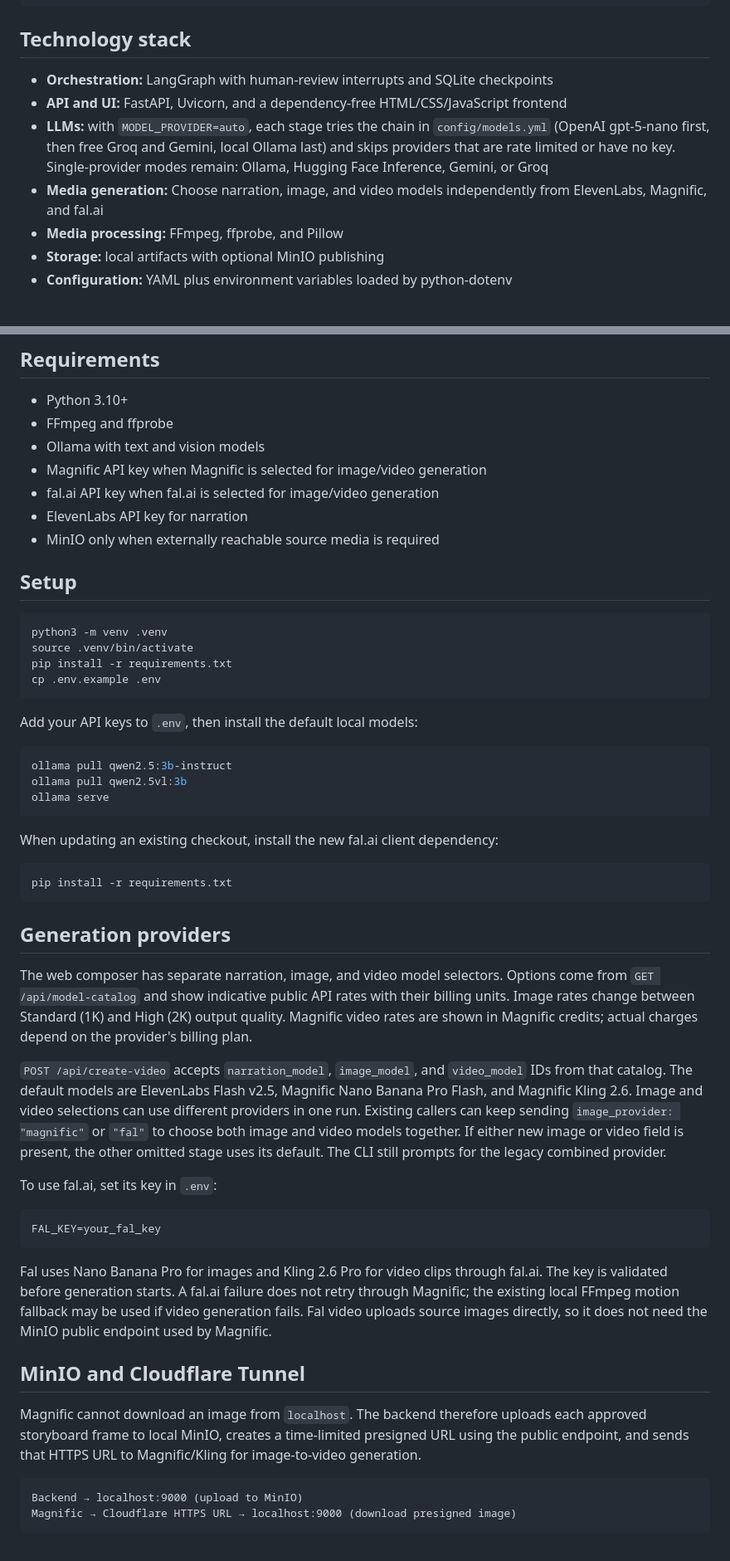
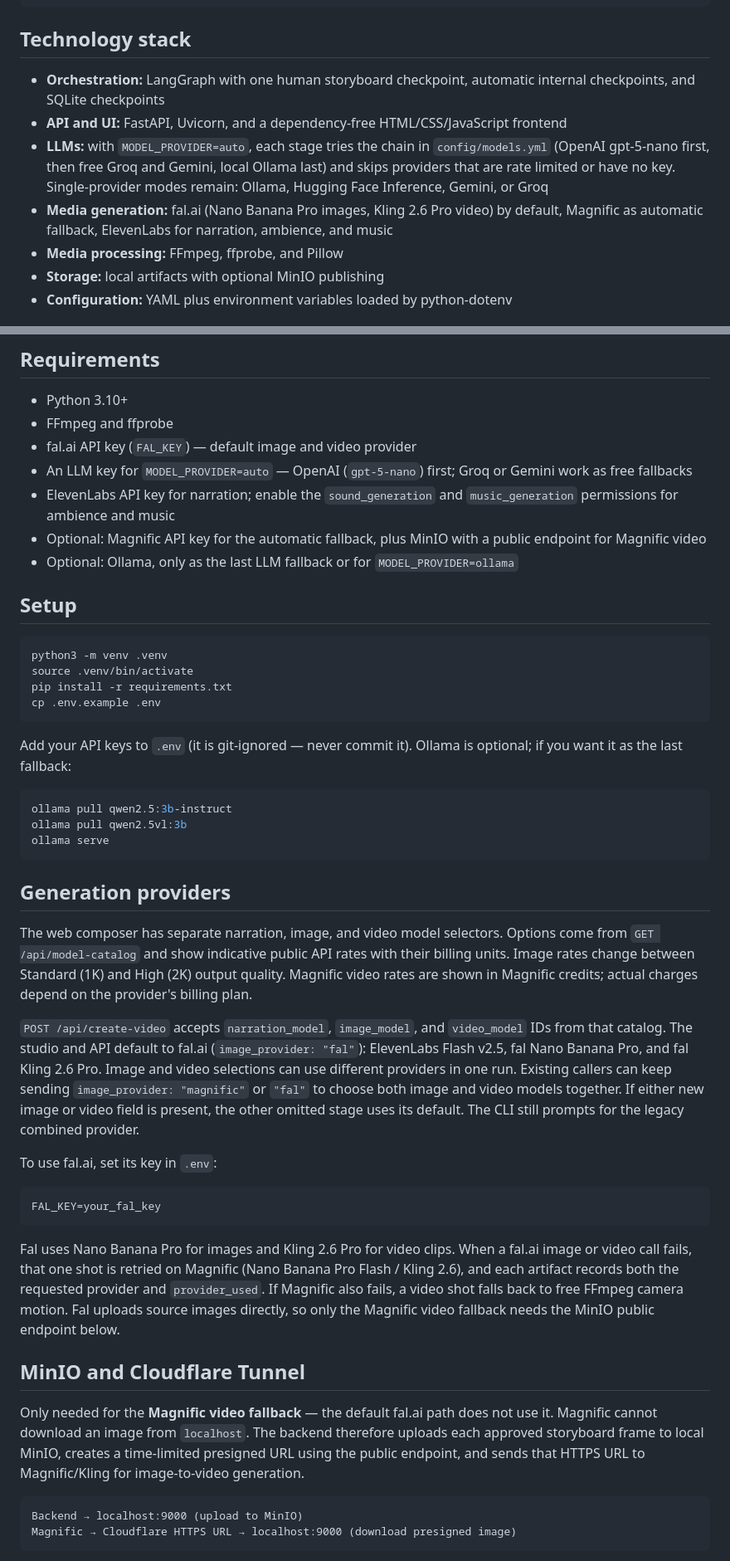
Before and after one commit to Nehainit/LangGraph_Basic, a Markdown page: magnifc_video_automation_agent/README.md, 2 parts joined by grey strips. Shown at 83% size. Rendered like a GitHub page.

````diff
--- a/magnifc_video_automation_agent/README.md
+++ b/magnifc_video_automation_agent/README.md
@@ -204,10 +208,10 @@ demo/                    Example generated video
 
 ## Technology stack
 
-- **Orchestration:** LangGraph with human-review interrupts and SQLite checkpoints
+- **Orchestration:** LangGraph with one human storyboard checkpoint, automatic internal checkpoints, and SQLite checkpoints
 - **API and UI:** FastAPI, Uvicorn, and a dependency-free HTML/CSS/JavaScript frontend
 - **LLMs:** with `MODEL_PROVIDER=auto`, each stage tries the chain in `config/models.yml` (OpenAI gpt-5-nano first, then free Groq and Gemini, local Ollama last) and skips providers that are rate limited or have no key. Single-provider modes remain: Ollama, Hugging Face Inference, Gemini, or Groq
-- **Media generation:** Choose narration, image, and video models independently from ElevenLabs, Magnific, and fal.ai
+- **Media generation:** fal.ai (Nano Banana Pro images, Kling 2.6 Pro video) by default, Magnific as automatic fallback, ElevenLabs for narration, ambience, and music
 - **Media processing:** FFmpeg, ffprobe, and Pillow
 - **Storage:** local artifacts with optional MinIO publishing
 - **Configuration:** YAML plus environment variables loaded by python-dotenv
@@ -245,11 +249,11 @@ Set in `config/pipeline.yml` under `budget`:
 
 - Python 3.10+
 - FFmpeg and ffprobe
-- Ollama with text and vision models
-- Magnific API key when Magnific is selected for image/video generation
-- fal.ai API key when fal.ai is selected for image/video generation
-- ElevenLabs API key for narration
-- MinIO only when externally reachable source media is required
+- fal.ai API key (`FAL_KEY`) — default image and video provider
+- An LLM key for `MODEL_PROVIDER=auto` — OpenAI (`gpt-5-nano`) first; Groq or Gemini work as free fallbacks
+- ElevenLabs API key for narration; enable the `sound_generation` and `music_generation` permissions for ambience and music
+- Optional: Magnific API key for the automatic fallback, plus MinIO with a public endpoint for Magnific video
+- Optional: Ollama, only as the last LLM fallback or for `MODEL_PROVIDER=ollama`
 
 ## Setup
 
@@ -260,7 +264,7 @@ pip install -r requirements.txt
 cp .env.example .env
 ```
 
-Add your API keys to `.env`, then install the default local models:
+Add your API keys to `.env` (it is git-ignored — never commit it). Ollama is optional; if you want it as the last fallback:
 
 ```bash
 ollama pull qwen2.5:3b-instruct
@@ -268,17 +272,11 @@ ollama pull qwen2.5vl:3b
 ollama serve
 ```
 
-When updating an existing checkout, install the new fal.ai client dependency:
-
-```bash
-pip install -r requirements.txt
-```
-
 ## Generation providers
 
 The web composer has separate narration, image, and video model selectors. Options come from `GET /api/model-catalog` and show indicative public API rates with their billing units. Image rates change between Standard (1K) and High (2K) output quality. Magnific video rates are shown in Magnific credits; actual charges depend on the provider's billing plan.
 
-`POST /api/create-video` accepts `narration_model`, `image_model`, and `video_model` IDs from that catalog. The default models are ElevenLabs Flash v2.5, Magnific Nano Banana Pro Flash, and Magnific Kling 2.6. Image and video selections can use different providers in one run. Existing callers can keep sending `image_provider: "magnific"` or `"fal"` to choose both image and video models together. If either new image or video field is present, the other omitted stage uses its default. The CLI still prompts for the legacy combined provider.
+`POST /api/create-video` accepts `narration_model`, `image_model`, and `video_model` IDs from that catalog. The studio and API default to fal.ai (`image_provider: "fal"`): ElevenLabs Flash v2.5, fal Nano Banana Pro, and fal Kling 2.6 Pro. Image and video selections can use different providers in one run. Existing callers can keep sending `image_provider: "magnific"` or `"fal"` to choose both image and video models together. If either new image or video field is present, the other omitted stage uses its default. The CLI still prompts for the legacy combined provider.
 
 To use fal.ai, set its key in `.env`:
 
@@ -286,11 +284,11 @@ To use fal.ai, set its key in `.env`:
 FAL_KEY=your_fal_key
 ```
 
-Fal uses Nano Banana Pro for images and Kling 2.6 Pro for video clips through fal.ai. The key is validated before generation starts. A fal.ai failure does not retry through Magnific; the existing local FFmpeg motion fallback may be used if video generation fails. Fal video uploads source images directly, so it does not need the MinIO public endpoint used by Magnific.
+Fal uses Nano Banana Pro for images and Kling 2.6 Pro for video clips. When a fal.ai image or video call fails, that one shot is retried on Magnific (Nano Banana Pro Flash / Kling 2.6), and each artifact records both the requested provider and `provider_used`. If Magnific also fails, a video shot falls back to free FFmpeg camera motion. Fal uploads source images directly, so only the Magnific video fallback needs the MinIO public endpoint below.
 
 ## MinIO and Cloudflare Tunnel
 
-Magnific cannot download an image from `localhost`. The backend therefore uploads each approved storyboard frame to local MinIO, creates a time-limited presigned URL using the public endpoint, and sends that HTTPS URL to Magnific/Kling for image-to-video generation.
+Only needed for the **Magnific video fallback** — the default fal.ai path does not use it. Magnific cannot download an image from `localhost`. The backend therefore uploads each approved storyboard frame to local MinIO, creates a time-limited presigned URL using the public endpoint, and sends that HTTPS URL to Magnific/Kling for image-to-video generation.
 
 ```text
 Backend → localhost:9000 (upload to MinIO)
````
Also changed, not shown: other parts of magnifc_video_automation_agent/README.md (+74 -63 lines).
